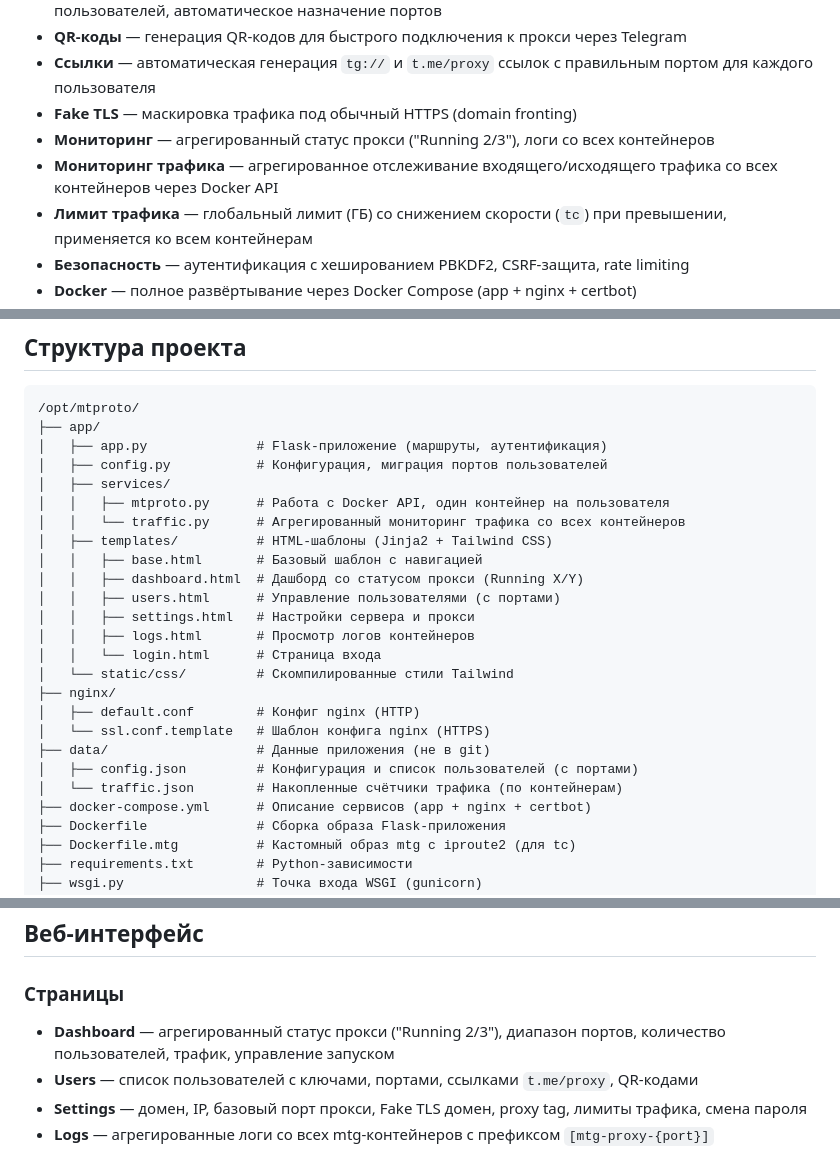
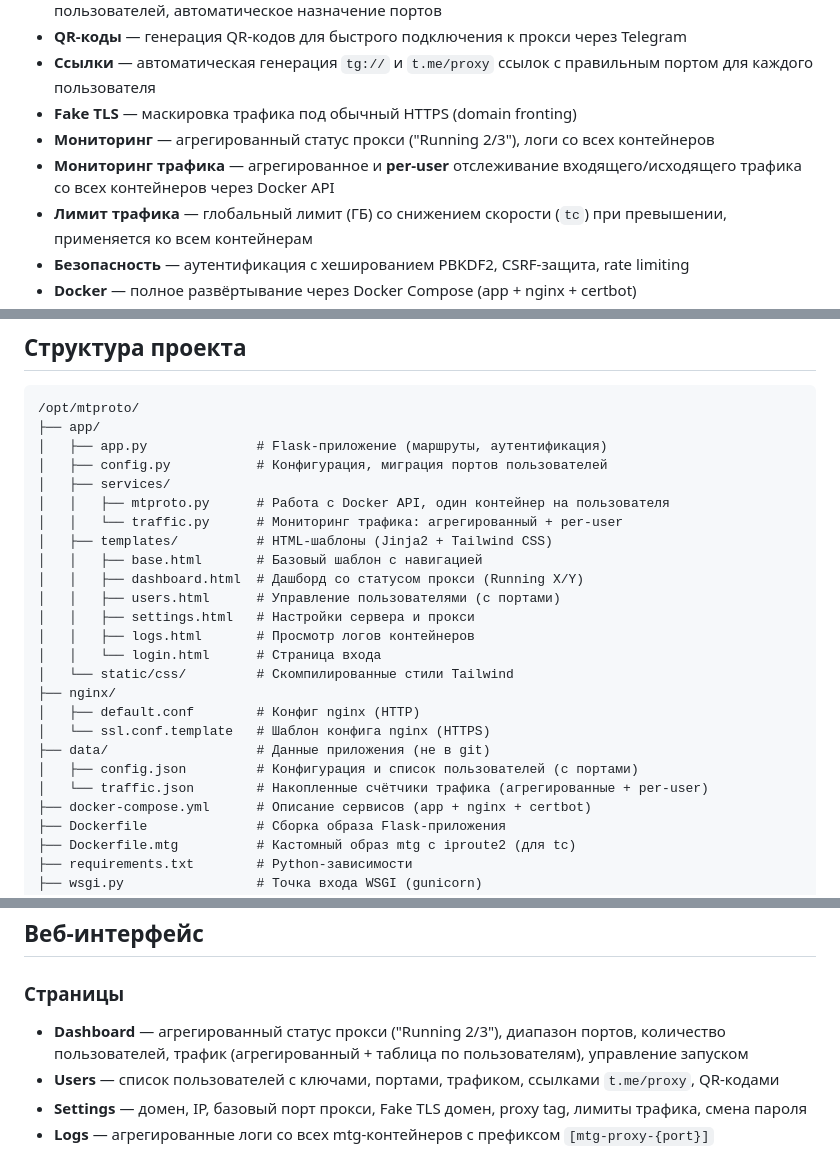
Before and after one commit to kansean/mtproto-manager, a Markdown page: README.md, 3 parts joined by grey strips. Rendered like a GitHub page.

Commit message:
Update README with per-user traffic monitoring details
Co-Authored-By: Claude Opus 4.6 <noreply@anthropic.com>

```diff
--- a/README.md
+++ b/README.md
@@ -11,7 +11,7 @@
 - **Ссылки** — автоматическая генерация `tg://` и `t.me/proxy` ссылок с правильным портом для каждого пользователя
 - **Fake TLS** — маскировка трафика под обычный HTTPS (domain fronting)
 - **Мониторинг** — агрегированный статус прокси ("Running 2/3"), логи со всех контейнеров
-- **Мониторинг трафика** — агрегированное отслеживание входящего/исходящего трафика со всех контейнеров через Docker API
+- **Мониторинг трафика** — агрегированное и **per-user** отслеживание входящего/исходящего трафика со всех контейнеров через Docker API
 - **Лимит трафика** — глобальный лимит (ГБ) со снижением скорости (`tc`) при превышении, применяется ко всем контейнерам
 - **Безопасность** — аутентификация с хешированием PBKDF2, CSRF-защита, rate limiting
 - **Docker** — полное развёртывание через Docker Compose (app + nginx + certbot)
@@ -101,7 +101,7 @@ grep -E "admin_username|_initial_password" /opt/mtproto/data/config.json
 │   ├── config.py           # Конфигурация, миграция портов пользователей
 │   ├── services/
 │   │   ├── mtproto.py      # Работа с Docker API, один контейнер на пользователя
-│   │   └── traffic.py      # Агрегированный мониторинг трафика со всех контейнеров
+│   │   └── traffic.py      # Мониторинг трафика: агрегированный + per-user
 │   ├── templates/          # HTML-шаблоны (Jinja2 + Tailwind CSS)
 │   │   ├── base.html       # Базовый шаблон с навигацией
 │   │   ├── dashboard.html  # Дашборд со статусом прокси (Running X/Y)
@@ -115,7 +115,7 @@ grep -E "admin_username|_initial_password" /opt/mtproto/data/config.json
 │   └── ssl.conf.template   # Шаблон конфига nginx (HTTPS)
 ├── data/                   # Данные приложения (не в git)
 │   ├── config.json         # Конфигурация и список пользователей (с портами)
-│   └── traffic.json        # Накопленные счётчики трафика (по контейнерам)
+│   └── traffic.json        # Накопленные счётчики трафика (агрегированные + per-user)
 ├── docker-compose.yml      # Описание сервисов (app + nginx + certbot)
 ├── Dockerfile              # Сборка образа Flask-приложения
 ├── Dockerfile.mtg          # Кастомный образ mtg с iproute2 (для tc)
@@ -239,8 +239,8 @@ docker image prune -f
 
 ### Страницы
 
-- **Dashboard** — агрегированный статус прокси ("Running 2/3"), диапазон портов, количество пользователей, трафик, управление запуском
-- **Users** — список пользователей с ключами, портами, ссылками `t.me/proxy`, QR-кодами
+- **Dashboard** — агрегированный статус прокси ("Running 2/3"), диапазон портов, количество пользователей, трафик (агрегированный + таблица по пользователям), управление запуском
+- **Users** — список пользователей с ключами, портами, трафиком, ссылками `t.me/proxy`, QR-кодами
 - **Settings** — домен, IP, базовый порт прокси, Fake TLS домен, proxy tag, лимиты трафика, смена пароля
 - **Logs** — агрегированные логи со всех mtg-контейнеров с префиксом `[mtg-proxy-{port}]`
 
```
Also changed, not shown: other parts of README.md (+1 -1 lines).
